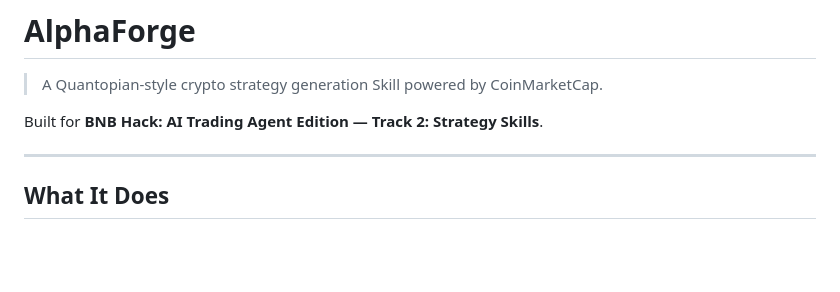
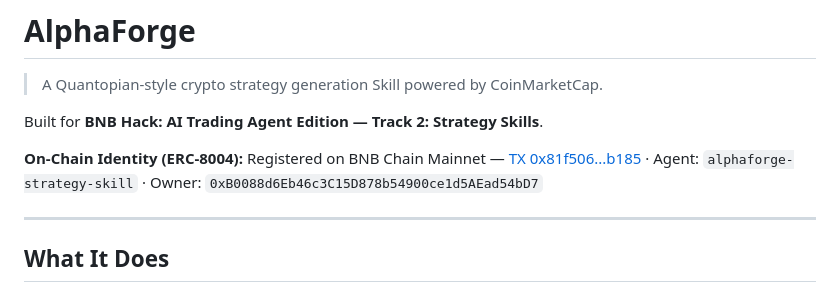
Before and after one commit to lant1ng-1216/alphaforge-cmc-skill, a Markdown page: README.md, the part around the change. GitHub-like rendering; blank space fills up the shorter version.

Commit message:
Move ERC-8004 on-chain identity to top of README
Places the BscScan registration link immediately below the title,
making it visible to judges without scrolling.

Co-Authored-By: Claude Sonnet 4.6 <noreply@anthropic.com>

```diff
--- a/README.md
+++ b/README.md
@@ -3,6 +3,8 @@
 > A Quantopian-style crypto strategy generation Skill powered by CoinMarketCap.
 
 Built for **BNB Hack: AI Trading Agent Edition — Track 2: Strategy Skills**.
+
+**On-Chain Identity (ERC-8004):** Registered on BNB Chain Mainnet — [TX 0x81f506...b185](https://bscscan.com/tx/0x81f50684a4399409ebc84129d8074165559ed839cb89321e58f52f01cb95b185) · Agent: `alphaforge-strategy-skill` · Owner: `0xB0088d6Eb46c3C15D878b54900ce1d5AEad54bD7`
 
 ---
 
```
